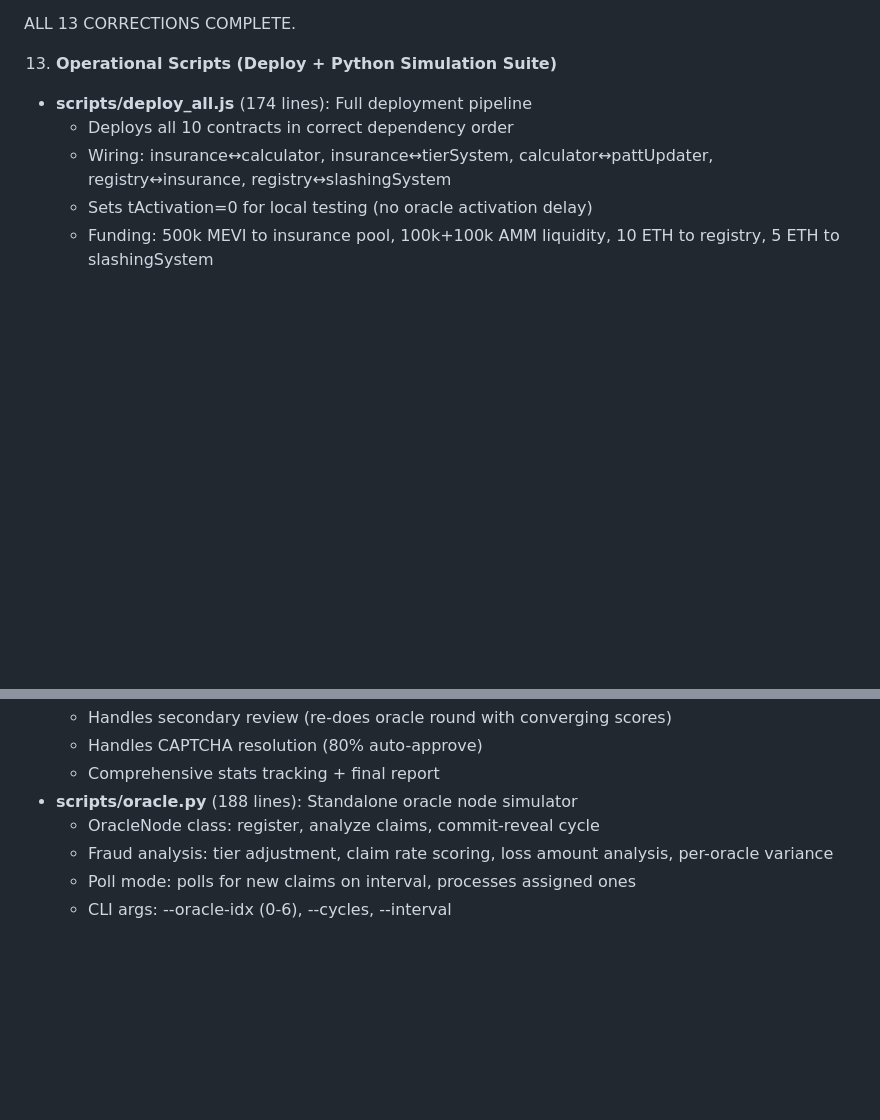
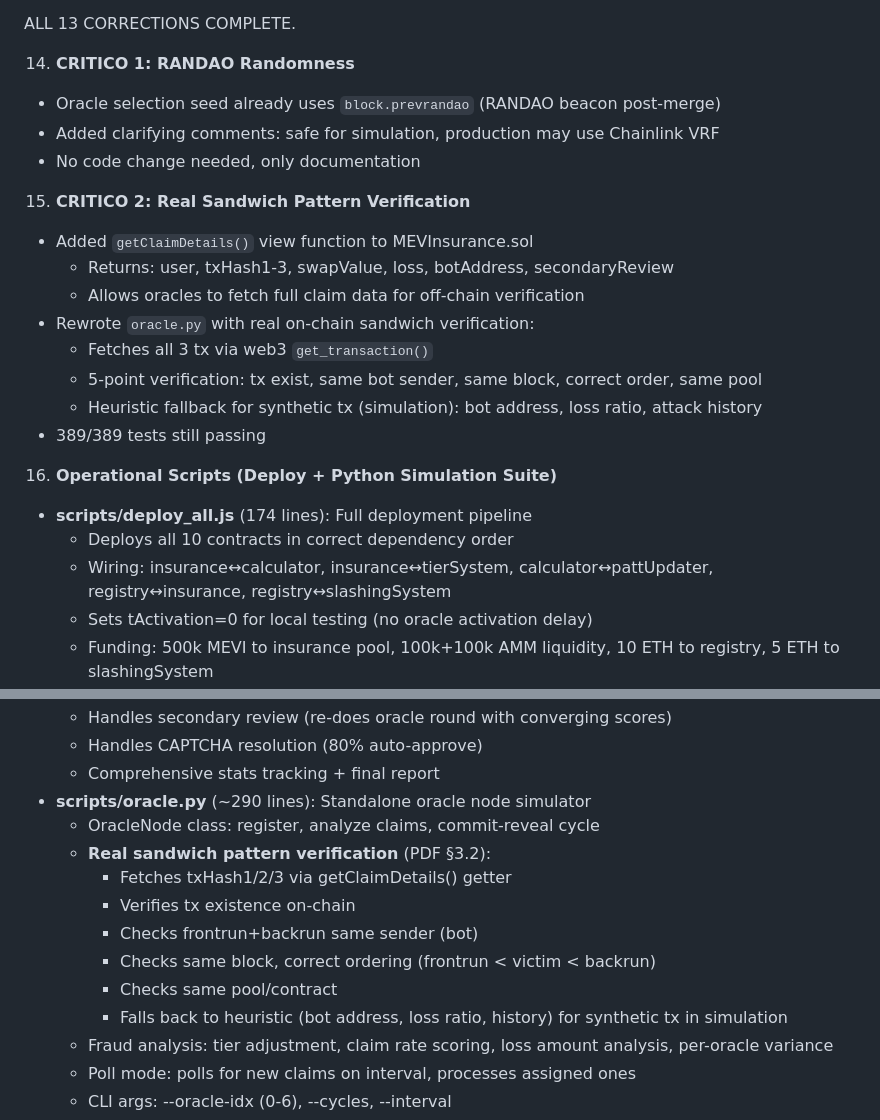
Before and after one commit to alex7234890/simulazioni, a Markdown page: logs/project_log.md, 2 parts joined by grey strips. Rendered like a GitHub page; blank space fills up the shorter version.

Commit message:
Update project log with CRITICO 1 (RANDAO) and CRITICO 2 (pattern verification)
https://claude.ai/code/session_01MSkmAV9PQ22LuPZfx1Ekpp

```diff
--- a/logs/project_log.md
+++ b/logs/project_log.md
@@ -242,7 +242,22 @@ logs/
 
 ALL 13 CORRECTIONS COMPLETE.
 
-13. **Operational Scripts (Deploy + Python Simulation Suite)**
+14. **CRITICO 1: RANDAO Randomness**
+   - Oracle selection seed already uses `block.prevrandao` (RANDAO beacon post-merge)
+   - Added clarifying comments: safe for simulation, production may use Chainlink VRF
+   - No code change needed, only documentation
+
+15. **CRITICO 2: Real Sandwich Pattern Verification**
+   - Added `getClaimDetails()` view function to MEVInsurance.sol
+     - Returns: user, txHash1-3, swapValue, loss, botAddress, secondaryReview
+     - Allows oracles to fetch full claim data for off-chain verification
+   - Rewrote `oracle.py` with real on-chain sandwich verification:
+     - Fetches all 3 tx via web3 `get_transaction()`
+     - 5-point verification: tx exist, same bot sender, same block, correct order, same pool
+     - Heuristic fallback for synthetic tx (simulation): bot address, loss ratio, attack history
+   - 389/389 tests still passing
+
+16. **Operational Scripts (Deploy + Python Simulation Suite)**
    - **scripts/deploy_all.js** (174 lines): Full deployment pipeline
      - Deploys all 10 contracts in correct dependency order
      - Wiring: insurance↔calculator, insurance↔tierSystem, calculator↔pattUpdater, registry↔insurance, registry↔slashingSystem
@@ -261,8 +276,15 @@ ALL 13 CORRECTIONS COMPLETE.
      - Handles secondary review (re-does oracle round with converging scores)
      - Handles CAPTCHA resolution (80% auto-approve)
      - Comprehensive stats tracking + final report
-   - **scripts/oracle.py** (188 lines): Standalone oracle node simulator
+   - **scripts/oracle.py** (~290 lines): Standalone oracle node simulator
      - OracleNode class: register, analyze claims, commit-reveal cycle
+     - **Real sandwich pattern verification** (PDF §3.2):
+       - Fetches txHash1/2/3 via getClaimDetails() getter
+       - Verifies tx existence on-chain
+       - Checks frontrun+backrun same sender (bot)
+       - Checks same block, correct ordering (frontrun < victim < backrun)
+       - Checks same pool/contract
+       - Falls back to heuristic (bot address, loss ratio, history) for synthetic tx in simulation
      - Fraud analysis: tier adjustment, claim rate scoring, loss amount analysis, per-oracle variance
      - Poll mode: polls for new claims on interval, processes assigned ones
      - CLI args: --oracle-idx (0-6), --cycles, --interval
```
